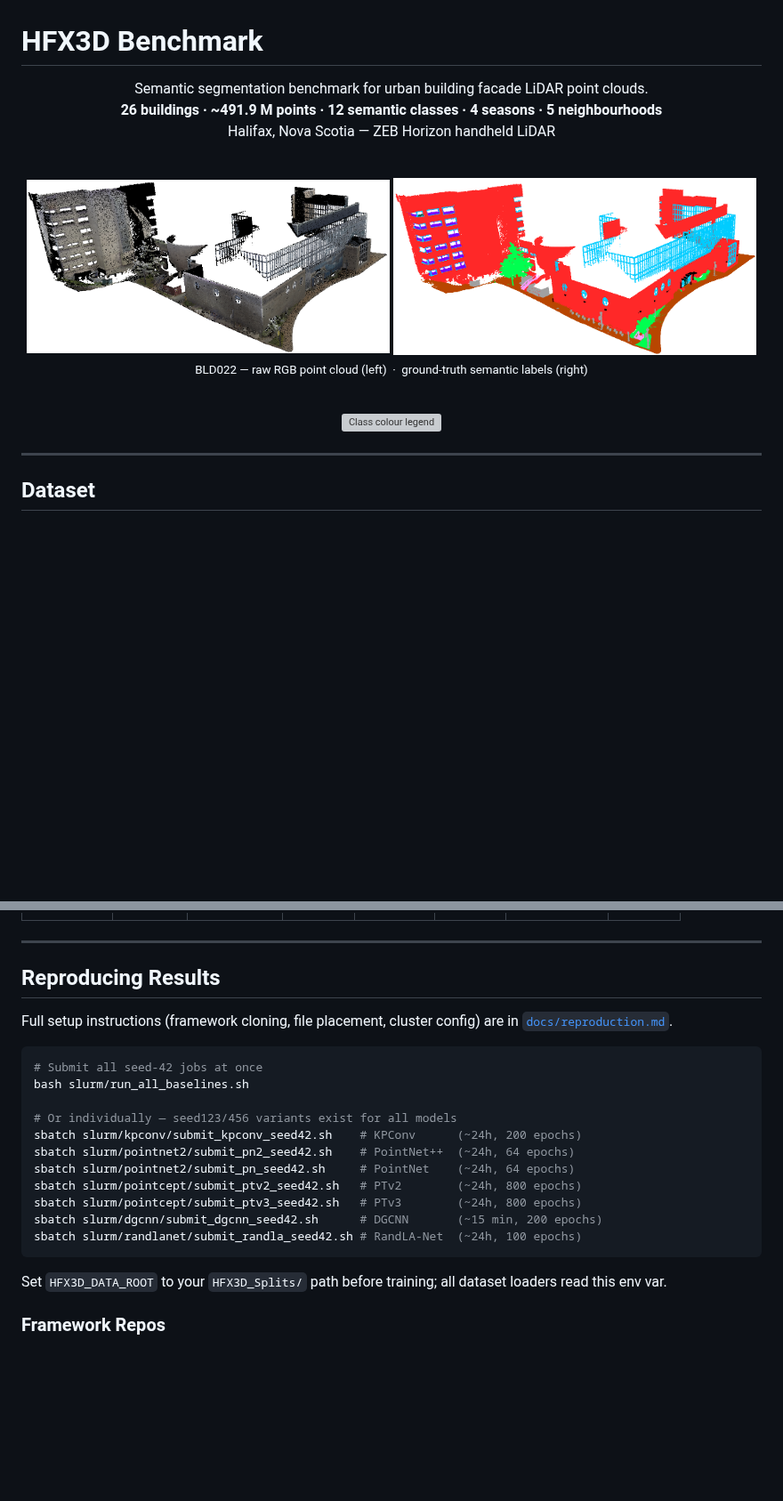
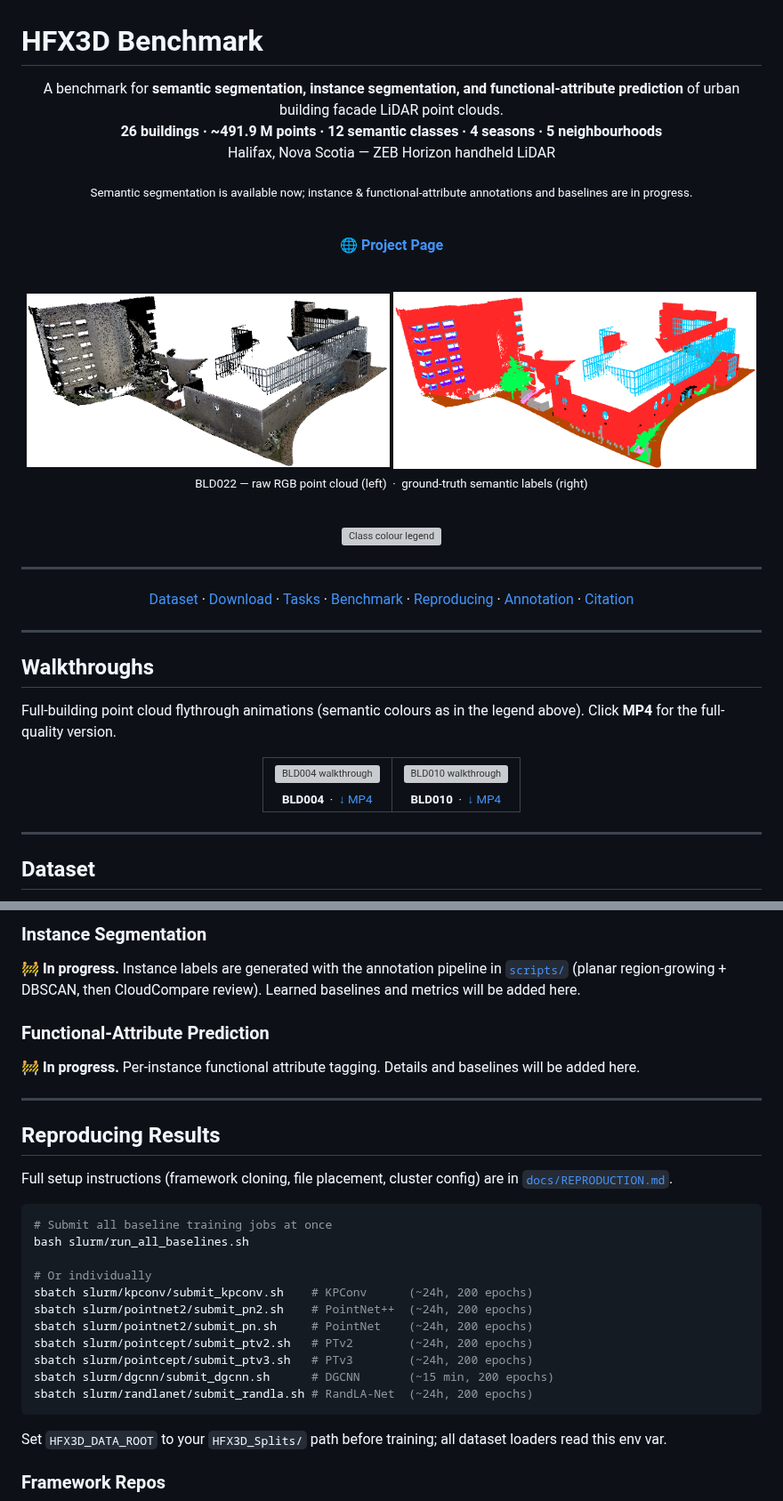
Before and after one commit to jijup/hfx3d-benchmark, a Markdown page: README.md, 2 parts joined by grey strips. Shown at 89% size. Rendered like a GitHub page; blank space fills up the shorter version; grey boxes are pictures that could not be loaded.

````diff
--- a/README.md
+++ b/README.md
@@ -2,9 +2,15 @@
 
 <div align="center">
 
-Semantic segmentation benchmark for urban building facade LiDAR point clouds.<br>
+A benchmark for **semantic segmentation, instance segmentation, and functional-attribute prediction** of urban building facade LiDAR point clouds.<br>
 **26 buildings · ~491.9 M points · 12 semantic classes · 4 seasons · 5 neighbourhoods**<br>
 Halifax, Nova Scotia — ZEB Horizon handheld LiDAR
+
+<sub>Semantic segmentation is available now; instance & functional-attribute annotations and baselines are in progress.</sub>
+
+<br>
+
+[**🌐 Project Page**](https://jijup.github.io/hfx3d-benchmark/)
 
 <br>
 
@@ -17,6 +23,35 @@ Halifax, Nova Scotia — ZEB Horizon handheld LiDAR
 
 <img src="assets/class_legend.svg" alt="Class colour legend"/>
 
+</div>
+
+---
+
+<div align="center">
+
+[Dataset](#dataset) · [Download](#download) · [Tasks](#tasks) · [Benchmark](#benchmark-results) · [Reproducing](#reproducing-results) · [Annotation](#annotation-pipeline) · [Citation](#citation)
+
+</div>
+
+---
+
+## Walkthroughs
+
+Full-building point cloud flythrough animations (semantic colours as in the legend above). Click **MP4** for the full-quality version.
+
+<div align="center">
+<table>
+  <tr>
+    <td align="center" width="50%">
+      <img src="assets/hfx004.gif" width="100%" alt="BLD004 walkthrough"/>
+      <br><sub><b>BLD004</b> &nbsp;·&nbsp; <a href="assets/hfx004.mp4">↓ MP4</a></sub>
+    </td>
+    <td align="center" width="50%">
+      <img src="assets/hfx010.gif" width="100%" alt="BLD010 walkthrough"/>
+      <br><sub><b>BLD010</b> &nbsp;·&nbsp; <a href="assets/hfx010.mp4">↓ MP4</a></sub>
+    </td>
+  </tr>
+</table>
 </div>
 
 ---
@@ -114,22 +157,29 @@ Full-building point cloud flythrough animations. Click **MP4** for the full-qual
+### Instance Segmentation
+
+🚧 **In progress.** Instance labels are generated with the annotation pipeline in [`scripts/`](scripts/README.md) (planar region-growing + DBSCAN, then CloudCompare review). Learned baselines and metrics will be added here.
+
+### Functional-Attribute Prediction
+
+🚧 **In progress.** Per-instance functional attribute tagging. Details and baselines will be added here.
 
 ---
 
 ## Reproducing Results
 
-Full setup instructions (framework cloning, file placement, cluster config) are in [`docs/reproduction.md`](docs/reproduction.md).
+Full setup instructions (framework cloning, file placement, cluster config) are in [`docs/REPRODUCTION.md`](docs/REPRODUCTION.md).
 
 ```bash
-# Submit all seed-42 jobs at once
+# Submit all baseline training jobs at once
 bash slurm/run_all_baselines.sh
 
-# Or individually — seed123/456 variants exist for all models
-sbatch slurm/kpconv/submit_kpconv_seed42.sh    # KPConv      (~24h, 200 epochs)
-sbatch slurm/pointnet2/submit_pn2_seed42.sh    # PointNet++  (~24h, 64 epochs)
-sbatch slurm/pointnet2/submit_pn_seed42.sh     # PointNet    (~24h, 64 epochs)
-sbatch slurm/pointcept/submit_ptv2_seed42.sh   # PTv2        (~24h, 800 epochs)
-sbatch slurm/pointcept/submit_ptv3_seed42.sh   # PTv3        (~24h, 800 epochs)
-sbatch slurm/dgcnn/submit_dgcnn_seed42.sh      # DGCNN       (~15 min, 200 epochs)
-sbatch slurm/randlanet/submit_randla_seed42.sh # RandLA-Net  (~24h, 100 epochs)
+# Or individually
+sbatch slurm/kpconv/submit_kpconv.sh    # KPConv      (~24h, 200 epochs)
+sbatch slurm/pointnet2/submit_pn2.sh    # PointNet++  (~24h, 200 epochs)
+sbatch slurm/pointnet2/submit_pn.sh     # PointNet    (~24h, 200 epochs)
+sbatch slurm/pointcept/submit_ptv2.sh   # PTv2        (~24h, 200 epochs)
+sbatch slurm/pointcept/submit_ptv3.sh   # PTv3        (~24h, 200 epochs)
+sbatch slurm/dgcnn/submit_dgcnn.sh      # DGCNN       (~15 min, 200 epochs)
+sbatch slurm/randlanet/submit_randla.sh # RandLA-Net  (~24h, 200 epochs)
 ```
 
 Set `HFX3D_DATA_ROOT` to your `HFX3D_Splits/` path before training; all dataset loaders read this env var.
````
Also changed, not shown: other parts of README.md (+85 -44 lines).
